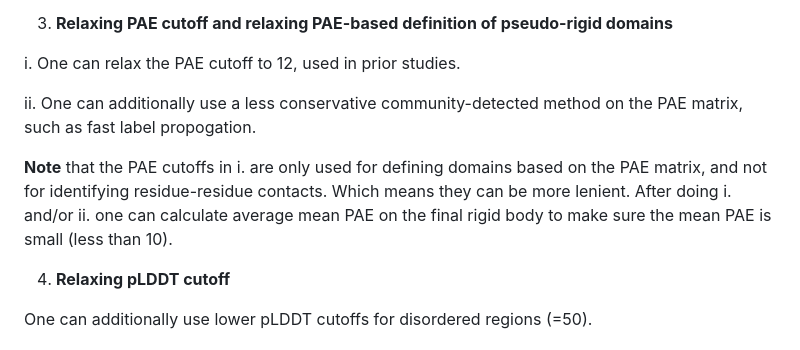
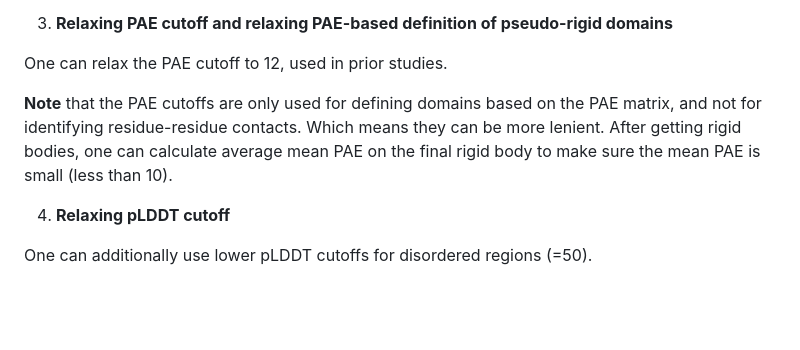
Before and after one commit to isblab/IMP_Toolbox, a Markdown page: af_pipeline/README.md, the part around the change. Rendered like a GitHub page; blank space fills up the shorter version.

```diff
--- a/af_pipeline/README.md
+++ b/af_pipeline/README.md
@@ -578,12 +578,10 @@ ii. Sometimes, interfaces that are modeled confidently in a small subcomplex are
 
 3. **Relaxing PAE cutoff and relaxing PAE-based definition of pseudo-rigid domains**
 
-i. One can relax the PAE cutoff to 12, used in prior studies.
+One can relax the PAE cutoff to 12, used in prior studies.
 
-ii. One can additionally use a less conservative community-detected method on the PAE matrix, such as fast label propogation.
-
-__Note__ that the PAE cutoffs in i. are only used for defining domains based on the PAE matrix, and not for identifying residue-residue contacts. Which means they can be more lenient.
-After doing i. and/or ii. one can calculate average mean PAE on the final rigid body to make sure the mean PAE is small (less than 10).
+__Note__ that the PAE cutoffs  are only used for defining domains based on the PAE matrix, and not for identifying residue-residue contacts. Which means they can be more lenient.
+After getting rigid bodies, one can calculate average mean PAE on the final rigid body to make sure the mean PAE is small (less than 10).
 
 4. **Relaxing pLDDT cutoff**
 
```
